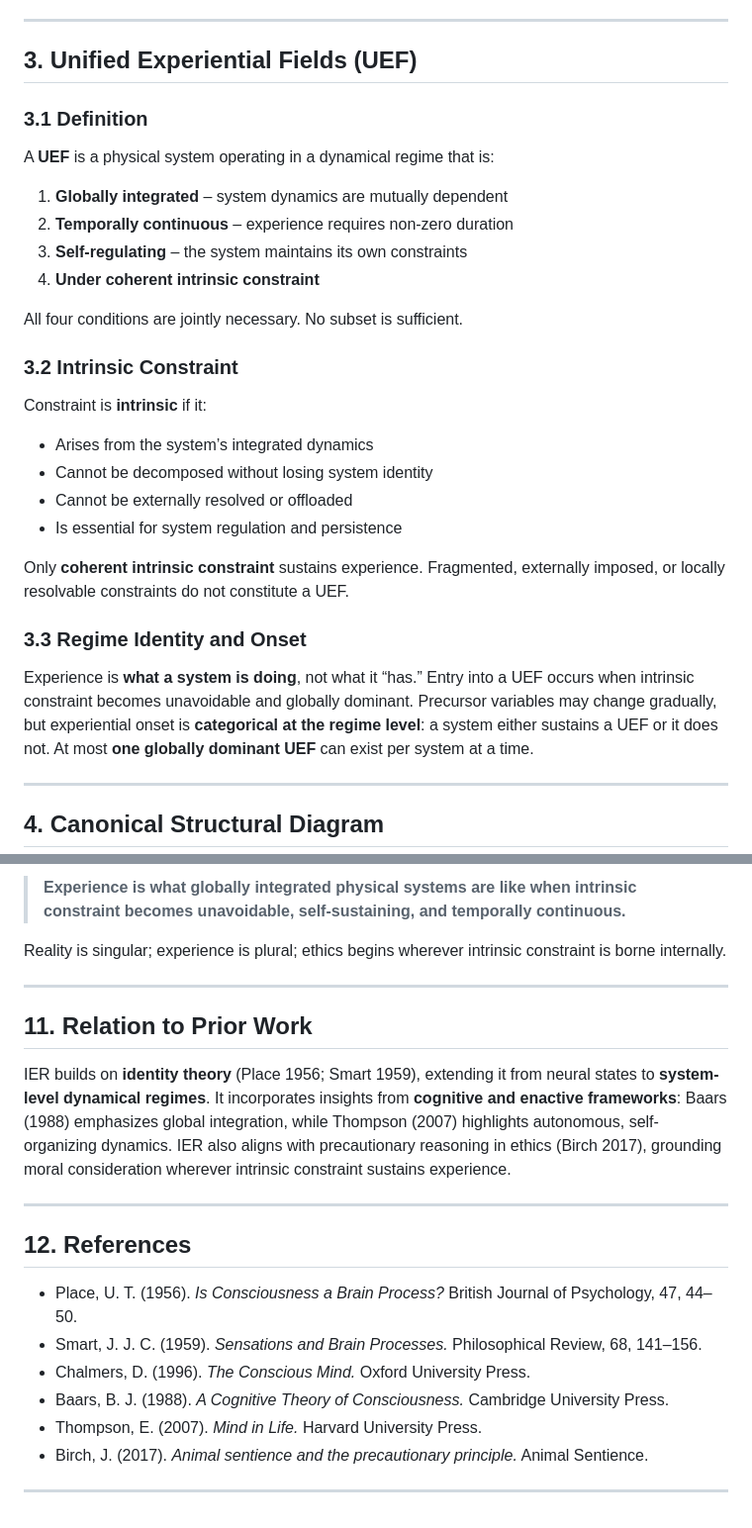
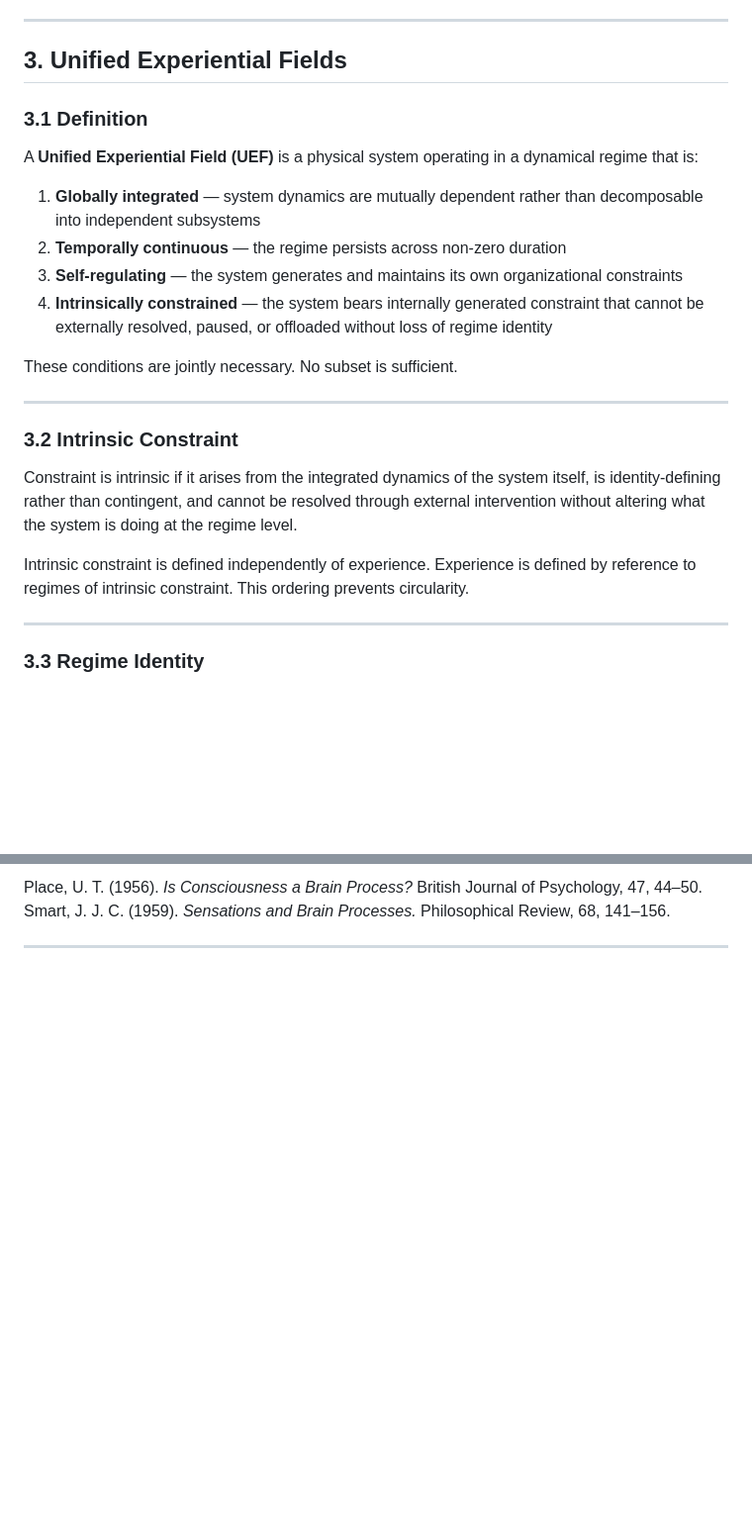
Before and after one commit to mlehotay/ier, a Markdown page: IER-paper/IER-paper.md, 2 parts joined by grey strips. Shown at 99% size. GitHub-like rendering; blank space fills up the shorter version.

```diff
--- a/IER-paper/IER-paper.md
+++ b/IER-paper/IER-paper.md
@@ -56,35 +52,28 @@ IER is an **identity theory**, not a correlational or emergentist framework. Exp
 
 ---
 
-## **3. Unified Experiential Fields (UEF)**
+## **3. Unified Experiential Fields**
 
 ### **3.1 Definition**
 
-A **UEF** is a physical system operating in a dynamical regime that is:
+A **Unified Experiential Field (UEF)** is a physical system operating in a dynamical regime that is:
 
-1. **Globally integrated** – system dynamics are mutually dependent
-2. **Temporally continuous** – experience requires non-zero duration
-3. **Self-regulating** – the system maintains its own constraints
-4. **Under coherent intrinsic constraint**
+1. **Globally integrated** — system dynamics are mutually dependent rather than decomposable into independent subsystems
+2. **Temporally continuous** — the regime persists across non-zero duration
+3. **Self-regulating** — the system generates and maintains its own organizational constraints
+4. **Intrinsically constrained** — the system bears internally generated constraint that cannot be externally resolved, paused, or offloaded without loss of regime identity
 
-All four conditions are jointly necessary. No subset is sufficient.
+These conditions are jointly necessary. No subset is sufficient.
+
+---
 
 ### **3.2 Intrinsic Constraint**
 
-Constraint is **intrinsic** if it:
+Constraint is intrinsic if it arises from the integrated dynamics of the system itself, is identity-defining rather than contingent, and cannot be resolved through external intervention without altering what the system is doing at the regime level.
 
-* Arises from the system’s integrated dynamics
-* Cannot be decomposed without losing system identity
-* Cannot be externally resolved or offloaded
-* Is essential for system regulation and persistence
-
-Only **coherent intrinsic constraint** sustains experience. Fragmented, externally imposed, or locally resolvable constraints do not constitute a UEF.
-
-### **3.3 Regime Identity and Onset**
-
-Experience is **what a system is doing**, not what it “has.” Entry into a UEF occurs when intrinsic constraint becomes unavoidable and globally dominant. Precursor variables may change gradually, but experiential onset is **categorical at the regime level**: a system either sustains a UEF or it does not. At most **one globally dominant UEF** can exist per system at a time.
+Intrinsic constraint is defined independently of experience. Experience is defined by reference to regimes of intrinsic constraint. This ordering prevents circularity.
 
 ---
 
-## **4. Canonical Structural Diagram**
+### **3.3 Regime Identity**
 
@@ -193,23 +137,5 @@ All further theorizing must be **derivable from this core**.
 
-> **Experience is what globally integrated physical systems are like when intrinsic constraint becomes unavoidable, self-sustaining, and temporally continuous.**
-
-Reality is singular; experience is plural; ethics begins wherever intrinsic constraint is borne internally.
+Place, U. T. (1956). *Is Consciousness a Brain Process?* British Journal of Psychology, 47, 44–50.
+Smart, J. J. C. (1959). *Sensations and Brain Processes.* Philosophical Review, 68, 141–156.
 
 ---
-
-## **11. Relation to Prior Work**
-
-IER builds on **identity theory** (Place 1956; Smart 1959), extending it from neural states to **system-level dynamical regimes**. It incorporates insights from **cognitive and enactive frameworks**: Baars (1988) emphasizes global integration, while Thompson (2007) highlights autonomous, self-organizing dynamics. IER also aligns with precautionary reasoning in ethics (Birch 2017), grounding moral consideration wherever intrinsic constraint sustains experience.
-
----
-
-## **12. References**
-
-* Place, U. T. (1956). *Is Consciousness a Brain Process?* British Journal of Psychology, 47, 44–50.
-* Smart, J. J. C. (1959). *Sensations and Brain Processes.* Philosophical Review, 68, 141–156.
-* Chalmers, D. (1996). *The Conscious Mind.* Oxford University Press.
-* Baars, B. J. (1988). *A Cognitive Theory of Consciousness.* Cambridge University Press.
-* Thompson, E. (2007). *Mind in Life.* Harvard University Press.
-* Birch, J. (2017). *Animal sentience and the precautionary principle.* Animal Sentience.
-
----
```
Also changed, not shown: other parts of IER-paper/IER-paper.md (+42 -91 lines).
